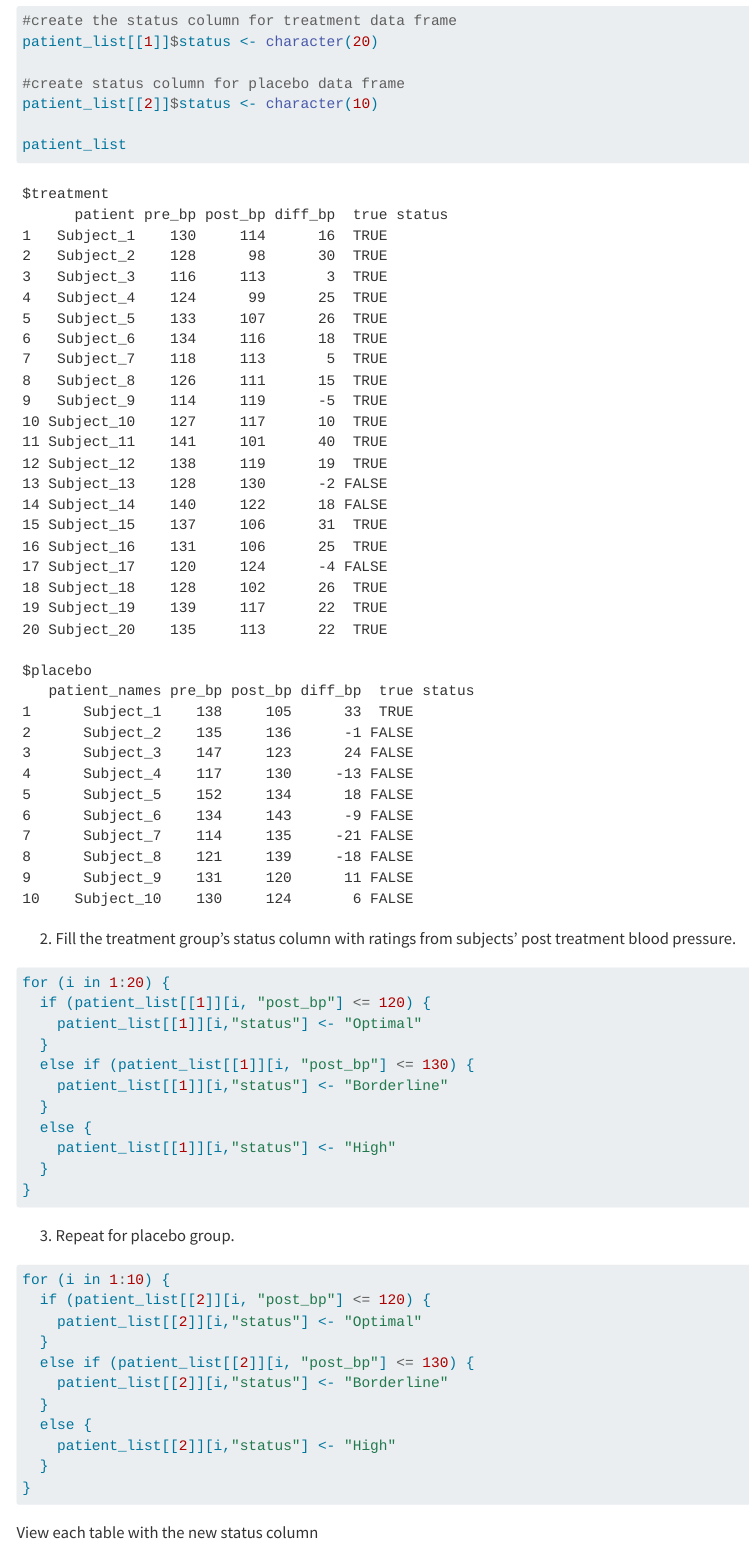
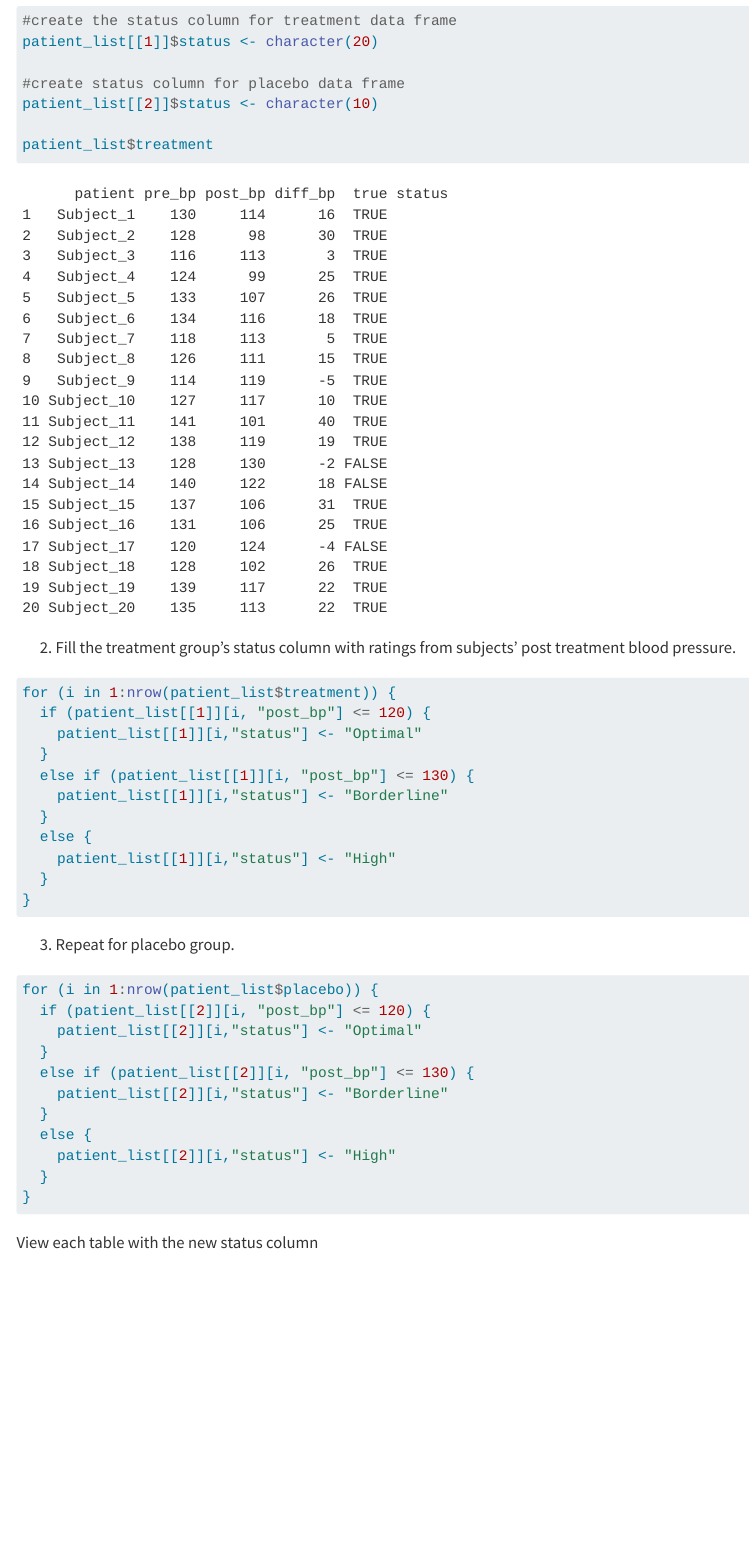
Before and after one commit to c-hutchings-Norco/Data-Science-ED-Group, a Quarto document (HW2_Group.qmd): the page in a window 1100 px wide, from 8310 px down. Rendered offline with R 4.5, knitr and Pandoc in place of Quarto, with nearby package versions.

Commit message:
Updated Part 4 for increased flexibility

````diff
--- a/HW2_Group.qmd
+++ b/HW2_Group.qmd
@@ -170,13 +170,13 @@
 #create status column for placebo data frame
 patient_list[[2]]$status <- character(10)
 
-patient_list
+patient_list$treatment
 ```
 
 2.  Fill the treatment group's status column with ratings from subjects' post treatment blood pressure.
 
 ```{r}
-for (i in 1:20) {
+for (i in 1:nrow(patient_list$treatment)) {
   if (patient_list[[1]][i, "post_bp"] <= 120) {
     patient_list[[1]][i,"status"] <- "Optimal"
   }
@@ -192,7 +192,7 @@ for (i in 1:20) {
 3.  Repeat for placebo group.
 
 ```{r}
-for (i in 1:10) {
+for (i in 1:nrow(patient_list$placebo)) {
   if (patient_list[[2]][i, "post_bp"] <= 120) {
     patient_list[[2]][i,"status"] <- "Optimal"
   }
````
Also changed, not shown: 1 other file.
